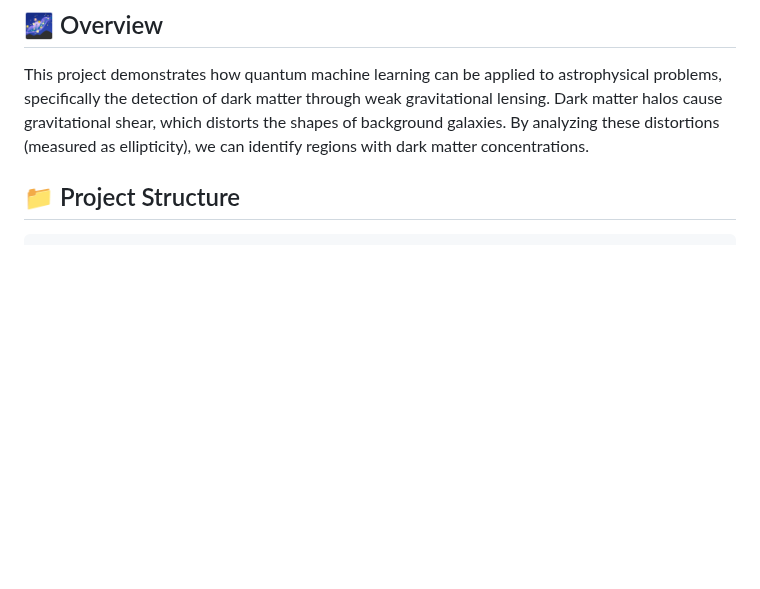
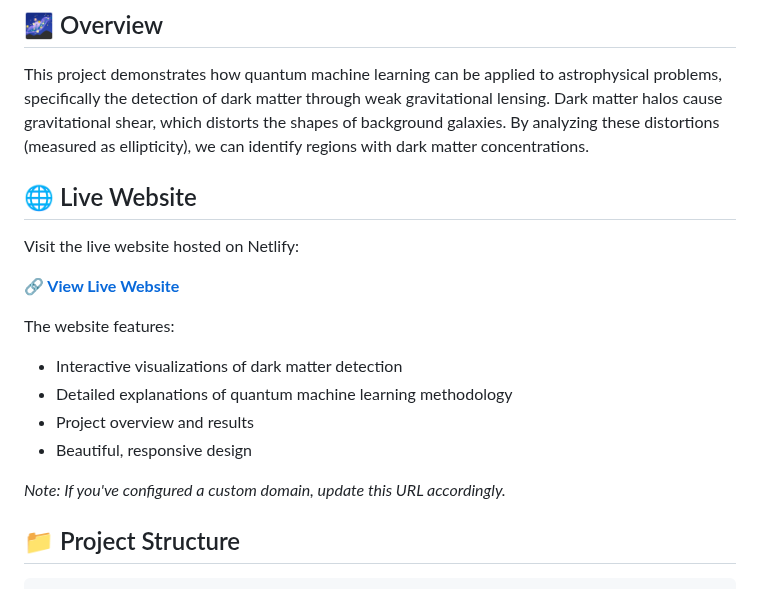
Before and after one commit to avivo8/dark_matter_projectile, a Markdown page: README.md, the part around the change. Drawn GitHub-style; blank space fills up the shorter version.

Commit message:
Add Netlify website link to README

```diff
--- a/README.md
+++ b/README.md
@@ -5,6 +5,20 @@ A quantum machine learning project that uses a Variational Quantum Classifier (V
 ## 🌌 Overview
 
 This project demonstrates how quantum machine learning can be applied to astrophysical problems, specifically the detection of dark matter through weak gravitational lensing. Dark matter halos cause gravitational shear, which distorts the shapes of background galaxies. By analyzing these distortions (measured as ellipticity), we can identify regions with dark matter concentrations.
+
+## 🌐 Live Website
+
+Visit the live website hosted on Netlify:
+
+**🔗 [View Live Website](https://dark-matter-projectile.netlify.app)**
+
+The website features:
+- Interactive visualizations of dark matter detection
+- Detailed explanations of quantum machine learning methodology
+- Project overview and results
+- Beautiful, responsive design
+
+*Note: If you've configured a custom domain, update this URL accordingly.*
 
 ## 📁 Project Structure
 
```
